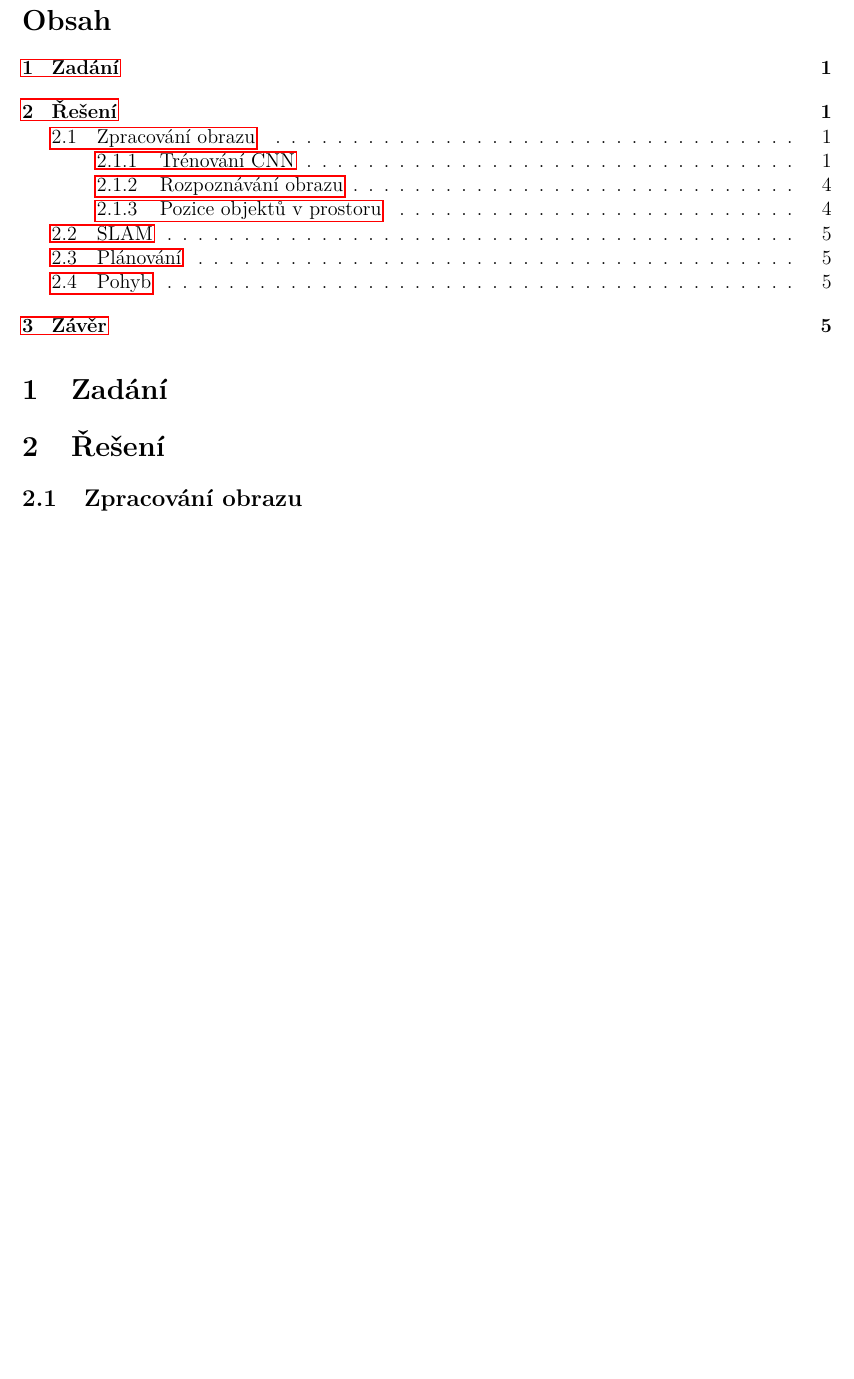
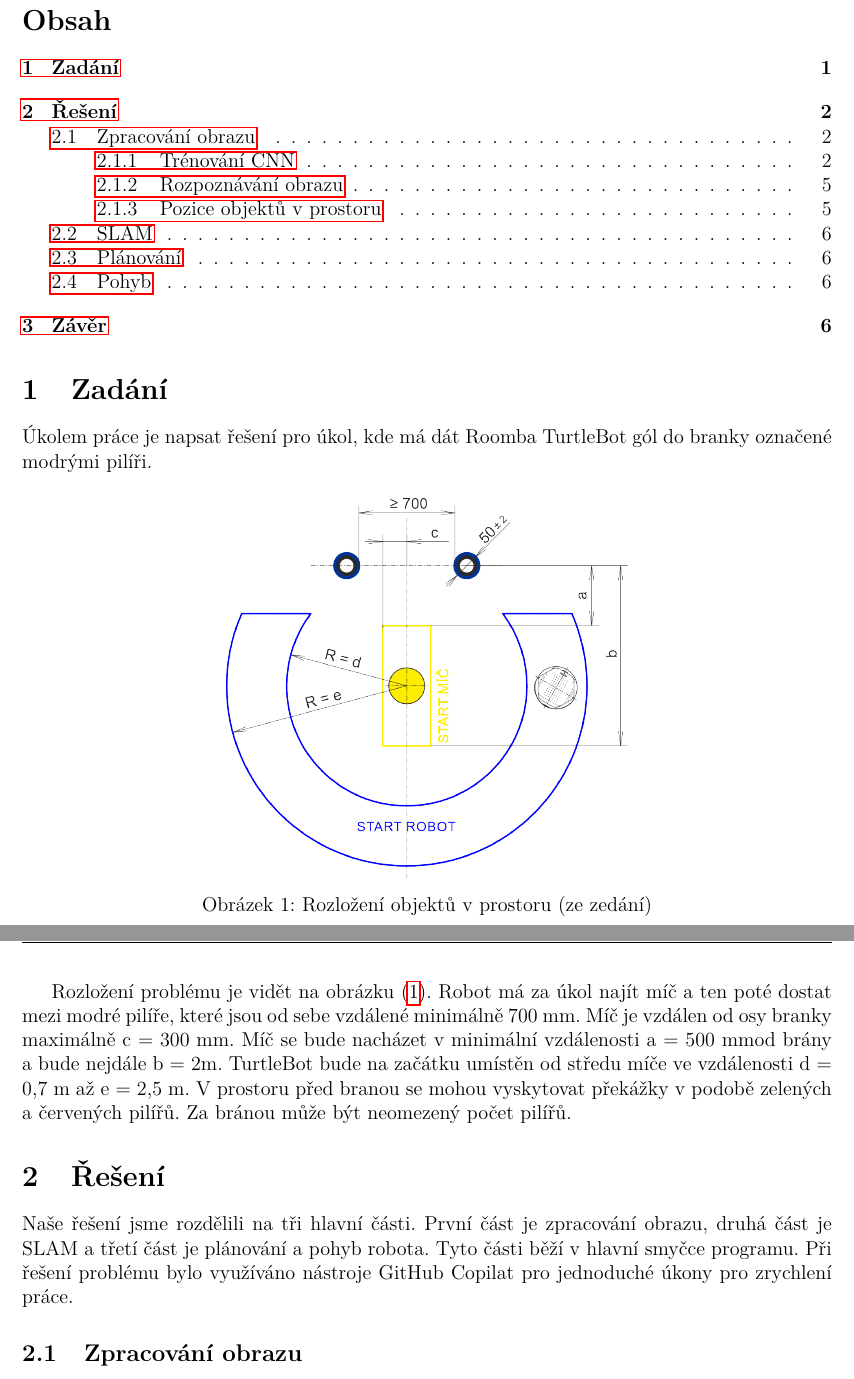
Before and after one commit to erikdolezal/LAR-vysavace, a LaTeX document (documentation/ver1.tex): part of page 1 of 5 before the commit and two parts of pages 1 and 2 of 6 after it, the two joined at a grey line, cut so that both start at the same text, the shorter picture padded with empty space. Compiled offline with pdfLaTeX.

Commit message:
new doc 2

```diff
--- a/documentation/ver1.tex
+++ b/documentation/ver1.tex
@@ -38,7 +38,7 @@
 \presetkeys{todonotes}{inline}{}
 
 
-\title{LAR}
+\title{Řešení úkolu pro TurtleBot s detekcí objektů a SLAM}
 \author{Michal Bouda, Erik Doležal, Ondřej Váňa}
 \date{\today}
 
@@ -49,7 +49,19 @@
 \tableofcontents
 
 \section{Zadání}
+Úkolem práce je napsat řešení pro úkol, kde má dát Roomba TurtleBot gól do branky označené modrými pilíři.
+\begin{figure}[H]
+    \centering
+    \includegraphics[width=0.5\textwidth]{pictures/map.png}
+    \caption{Rozložení objektů v prostoru (ze zedání)}
+    \label{fig:map}
+\end{figure}
+Rozložení problému je vidět na obrázku \eqref{fig:map}. Robot má za úkol najít míč a ten poté dostat mezi modré pilíře, které jsou od sebe vzdálené minimálně 700 mm. Míč je vzdálen od osy branky maximálně c = 300 mm.
+Míč se bude nacházet v minimální vzdálenosti a = 500 mmod brány a bude nejdále b = 2m. TurtleBot bude na začátku umístěn od středu míče ve vzdálenosti d = 0,7 m až e = 2,5 m.
+V prostoru před branou se mohou vyskytovat překážky v podobě zelených a červených pilířů. Za bránou může být neomezený počet pilířů.
+
 \section{Řešení}
+Naše řešení jsme rozdělili na tři hlavní části. První část je zpracování obrazu, druhá část je SLAM a třetí část je plánování a pohyb robota. Tyto části běží v hlavní smyčce programu. Při řešení problému bylo využíváno nástroje GitHub Copilat pro jednoduché úkony pro zrychlení práce.
 \subsection{Zpracování obrazu}
 Detekci objektů děláme pomocí konvoluční neuronové sítě \href{https://docs.ultralytics.com/models/}{YOLO} (You Only Look Once). Důvodem k tomuto rozhodnutí bylo, aby náše řešení dobře zvládalo změny v osvětlení a jiné rušivé vstupy jako například špinavý žlutý míč. Segementace obrazu pomocí barev, by tak mohla být nespolehlivá. Jako vstup používáme obraz z Intel RealSense D435 kamery.
 \subsubsection{Trénování CNN}
```
Also changed, not shown: documentation/pictures/map.png (added), documentation/ver1.pdf, documentation/ver1.tex (2 more changed lines), 6 other files.
